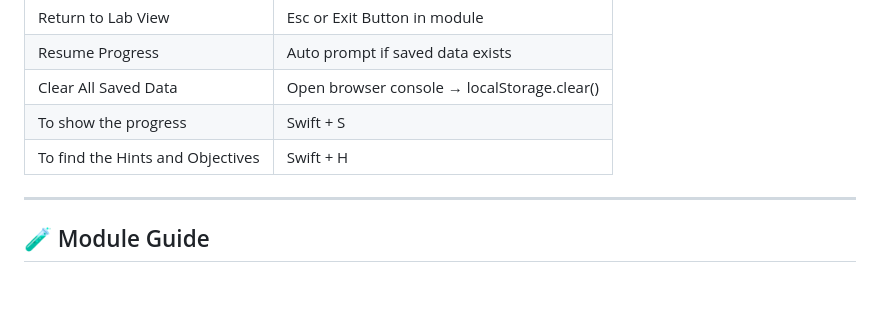
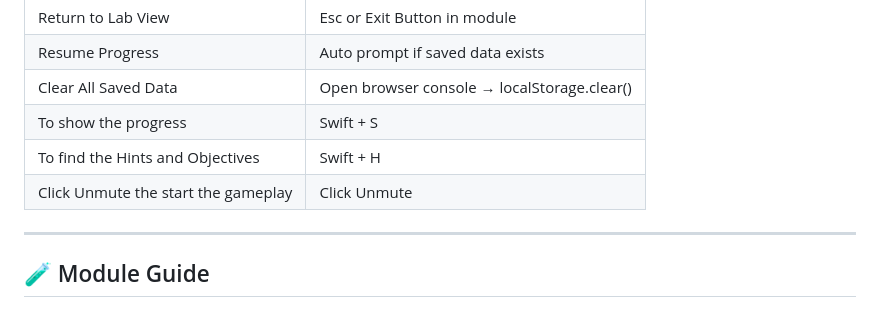
Before and after one commit to Lalithraj12/TerraMorphs, a Markdown page: README.md, the part around the change. Rendered like a GitHub page.

Commit message:
Update README.md
Signed-off-by: Lalithraj12 <tm977@snu.edu.in>

```diff
--- a/README.md
+++ b/README.md
@@ -55,6 +55,7 @@ You are a scientist on an uninhabited exoplanet tasked with engineering life for
 | Clear All Saved Data         | Open browser console → localStorage.clear() |
 | To show the progress         | Swift + S |
 | To find the Hints and Objectives | Swift + H |
+| Click Unmute the start the gameplay | Click Unmute |
 
 ---
 
```
